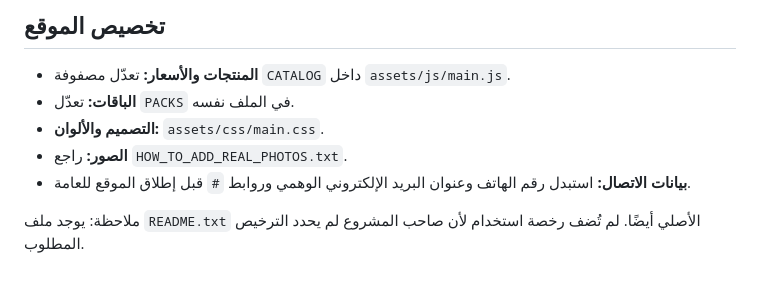
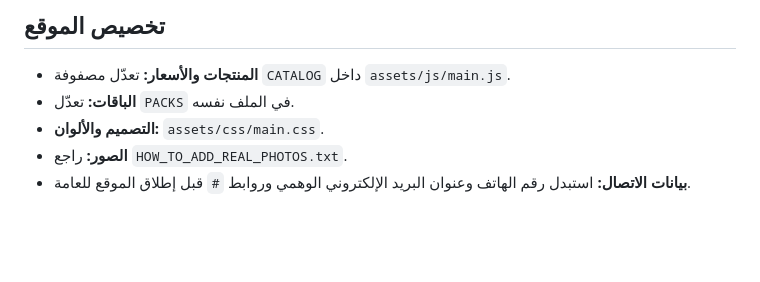
Before and after one commit to mohamed1641/baby-shark, a Markdown page: README.md, the part around one of its changes. GitHub-like rendering; blank space fills up the shorter version.

```diff
--- a/README.md
+++ b/README.md
@@ -96,5 +97,3 @@ baby-shark/
 - **التصميم والألوان:** `assets/css/main.css`.
 - **الصور:** راجع `HOW_TO_ADD_REAL_PHOTOS.txt`.
 - **بيانات الاتصال:** استبدل رقم الهاتف وعنوان البريد الإلكتروني الوهمي وروابط `#` قبل إطلاق الموقع للعامة.
-
-ملاحظة: يوجد ملف `README.txt` الأصلي أيضًا. لم تُضف رخصة استخدام لأن صاحب المشروع لم يحدد الترخيص المطلوب.
```
Also changed, not shown: other parts of README.md (+1 -0 lines).
